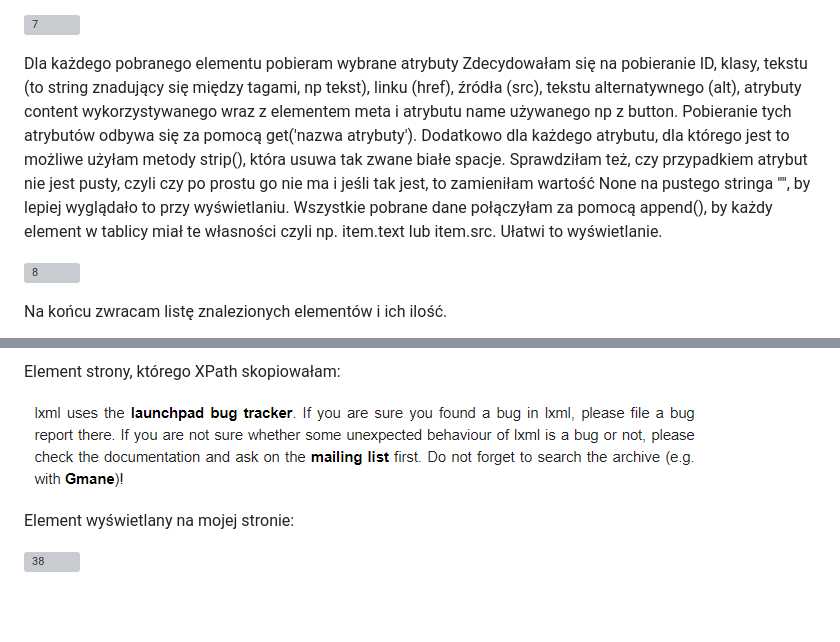
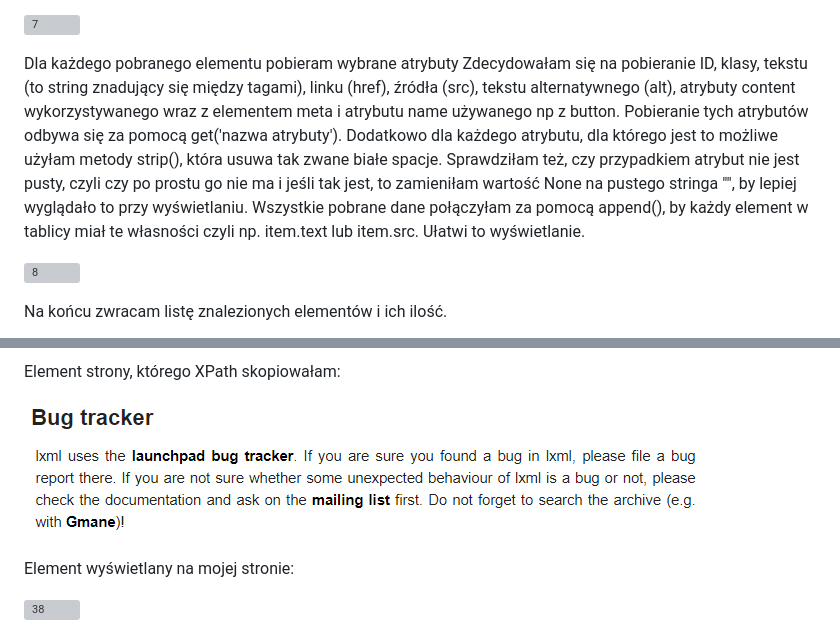
Before and after one commit to kamilanagorska/aplikacje-internetowe-nagorska-185ic, a Markdown page: Laboratorium5/README.md, 2 parts joined by grey strips. Drawn GitHub-style; pictures changed too: Laboratorium5/screenshots/37.png; blank space fills up the shorter version; grey boxes are pictures that could not be loaded.

```diff
--- a/Laboratorium5/README.md
+++ b/Laboratorium5/README.md
@@ -34,7 +34,7 @@ Następnie odbywa się wyszukiwanie. Wykorzystałam tu metodę find_all(). Przes
 
 ![7](https://github.com/kamilanagorska/aplikacje-internetowe-nagorska-185ic/blob/main/Laboratorium5/screenshots/7.png?raw=true)
 
-Dla każdego pobranego elementu pobieram wybrane atrybuty Zdecydowałam się na pobieranie ID, klasy, tekstu (to string znadujący się między tagami, np <a>tekst</a>), linku (href), źródła (src), tekstu alternatywnego (alt), atrybuty content wykorzystywanego wraz z elementem meta i atrybutu name używanego np z button. Pobieranie tych atrybutów odbywa się za pomocą get('nazwa atrybuty'). Dodatkowo dla każdego atrybutu, dla którego jest to możliwe użyłam metody strip(), która usuwa tak zwane białe spacje. Sprawdziłam też, czy przypadkiem atrybut nie jest pusty, czyli czy po prostu go nie ma i jeśli tak jest, to zamieniłam wartość None na pustego stringa "", by lepiej wyglądało to przy wyświetlaniu. Wszystkie pobrane dane połączyłam za pomocą append(), by każdy element w tablicy miał te własności czyli np. item.text lub item.src. Ułatwi to wyświetlanie.
+Dla każdego pobranego elementu pobieram wybrane atrybuty Zdecydowałam się na pobieranie ID, klasy, tekstu (to string znadujący się między tagami), linku (href), źródła (src), tekstu alternatywnego (alt), atrybuty content wykorzystywanego wraz z elementem meta i atrybutu name używanego np z button. Pobieranie tych atrybutów odbywa się za pomocą get('nazwa atrybuty'). Dodatkowo dla każdego atrybutu, dla którego jest to możliwe użyłam metody strip(), która usuwa tak zwane białe spacje. Sprawdziłam też, czy przypadkiem atrybut nie jest pusty, czyli czy po prostu go nie ma i jeśli tak jest, to zamieniłam wartość None na pustego stringa "", by lepiej wyglądało to przy wyświetlaniu. Wszystkie pobrane dane połączyłam za pomocą append(), by każdy element w tablicy miał te własności czyli np. item.text lub item.src. Ułatwi to wyświetlanie.
 
 ![8](https://github.com/kamilanagorska/aplikacje-internetowe-nagorska-185ic/blob/main/Laboratorium5/screenshots/8.png?raw=true)
 
```
